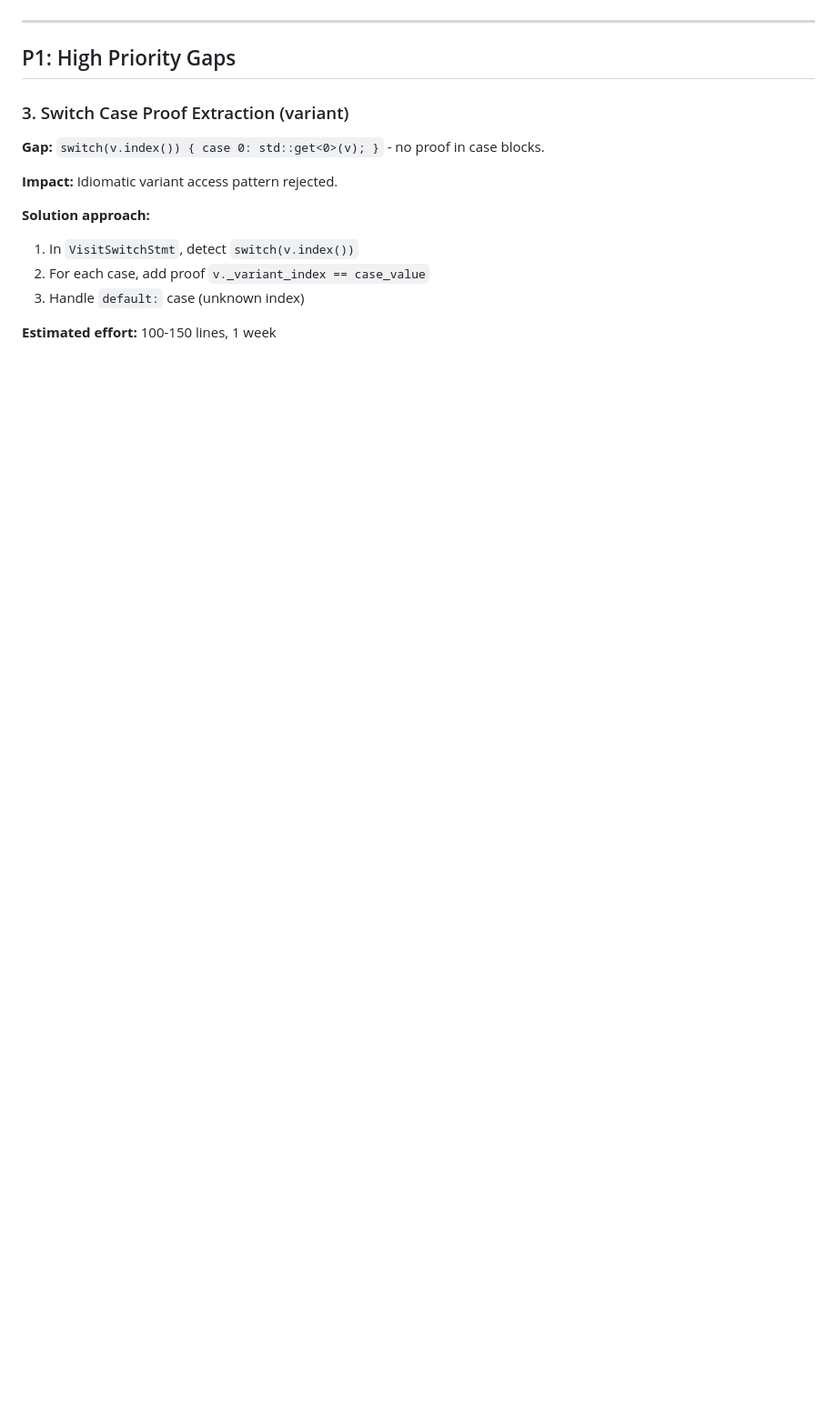
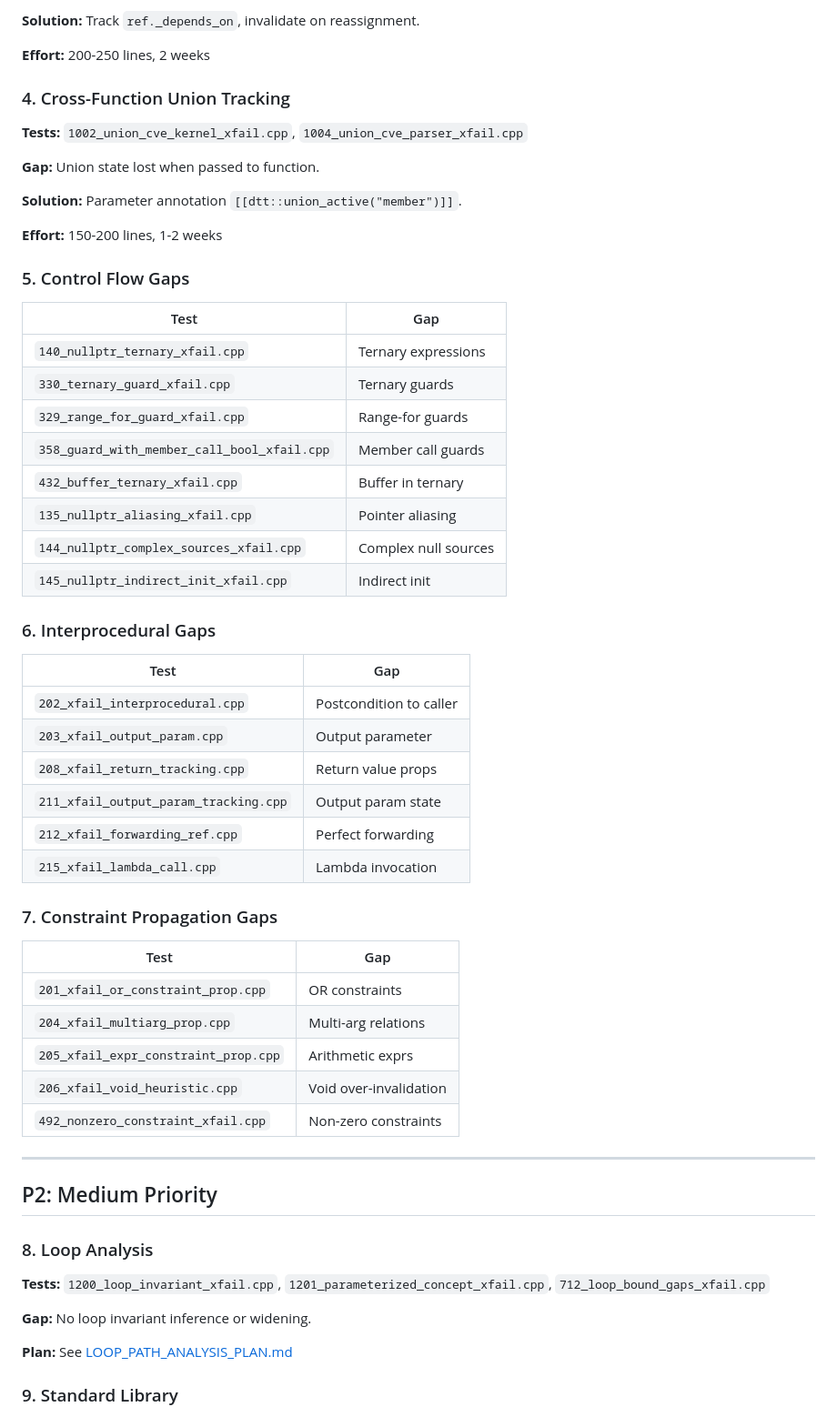
Before and after one commit to adishavit/dtt, a Markdown page: docs/GAP_CLOSURE_PLAN.md, the part around one of its changes. Shown at 91% size. GitHub-like rendering; blank space fills up the shorter version.

```diff
--- a/docs/GAP_CLOSURE_PLAN.md
+++ b/docs/GAP_CLOSURE_PLAN.md
@@ -63,18 +85,62 @@ void process(TaggedUnion *t) {
+**Solution:** Track `ref._depends_on`, invalidate on reassignment.
+
+**Effort:** 200-250 lines, 2 weeks
+
+### 4. Cross-Function Union Tracking
+
+**Tests:** `1002_union_cve_kernel_xfail.cpp`, `1004_union_cve_parser_xfail.cpp`
+
+**Gap:** Union state lost when passed to function.
+
+**Solution:** Parameter annotation `[[dtt::union_active("member")]]`.
+
+**Effort:** 150-200 lines, 1-2 weeks
+
+### 5. Control Flow Gaps
+
+| Test | Gap |
+|------|-----|
+| `140_nullptr_ternary_xfail.cpp` | Ternary expressions |
+| `330_ternary_guard_xfail.cpp` | Ternary guards |
+| `329_range_for_guard_xfail.cpp` | Range-for guards |
+| `358_guard_with_member_call_bool_xfail.cpp` | Member call guards |
+| `432_buffer_ternary_xfail.cpp` | Buffer in ternary |
+| `135_nullptr_aliasing_xfail.cpp` | Pointer aliasing |
+| `144_nullptr_complex_sources_xfail.cpp` | Complex null sources |
+| `145_nullptr_indirect_init_xfail.cpp` | Indirect init |
+
+### 6. Interprocedural Gaps
+
+| Test | Gap |
+|------|-----|
+| `202_xfail_interprocedural.cpp` | Postcondition to caller |
+| `203_xfail_output_param.cpp` | Output parameter |
+| `208_xfail_return_tracking.cpp` | Return value props |
+| `211_xfail_output_param_tracking.cpp` | Output param state |
+| `212_xfail_forwarding_ref.cpp` | Perfect forwarding |
+| `215_xfail_lambda_call.cpp` | Lambda invocation |
+
+### 7. Constraint Propagation Gaps
+
+| Test | Gap |
+|------|-----|
+| `201_xfail_or_constraint_prop.cpp` | OR constraints |
+| `204_xfail_multiarg_prop.cpp` | Multi-arg relations |
+| `205_xfail_expr_constraint_prop.cpp` | Arithmetic exprs |
+| `206_xfail_void_heuristic.cpp` | Void over-invalidation |
+| `492_nonzero_constraint_xfail.cpp` | Non-zero constraints |
 
 ---
 
-## P1: High Priority Gaps
+## P2: Medium Priority
 
-### 3. Switch Case Proof Extraction (variant)
+### 8. Loop Analysis
 
-**Gap:** `switch(v.index()) { case 0: std::get<0>(v); }` - no proof in case blocks.
+**Tests:** `1200_loop_invariant_xfail.cpp`, `1201_parameterized_concept_xfail.cpp`, `712_loop_bound_gaps_xfail.cpp`
 
-**Impact:** Idiomatic variant access pattern rejected.
+**Gap:** No loop invariant inference or widening.
 
-**Solution approach:**
-1. In `VisitSwitchStmt`, detect `switch(v.index())`
-2. For each case, add proof `v._variant_index == case_value`
-3. Handle `default:` case (unknown index)
+**Plan:** See [LOOP_PATH_ANALYSIS_PLAN.md](plans/LOOP_PATH_ANALYSIS_PLAN.md)
 
-**Estimated effort:** 100-150 lines, 1 week
+### 9. Standard Library
 
```
Also changed, not shown: other parts of docs/GAP_CLOSURE_PLAN.md (+133 -213 lines).
